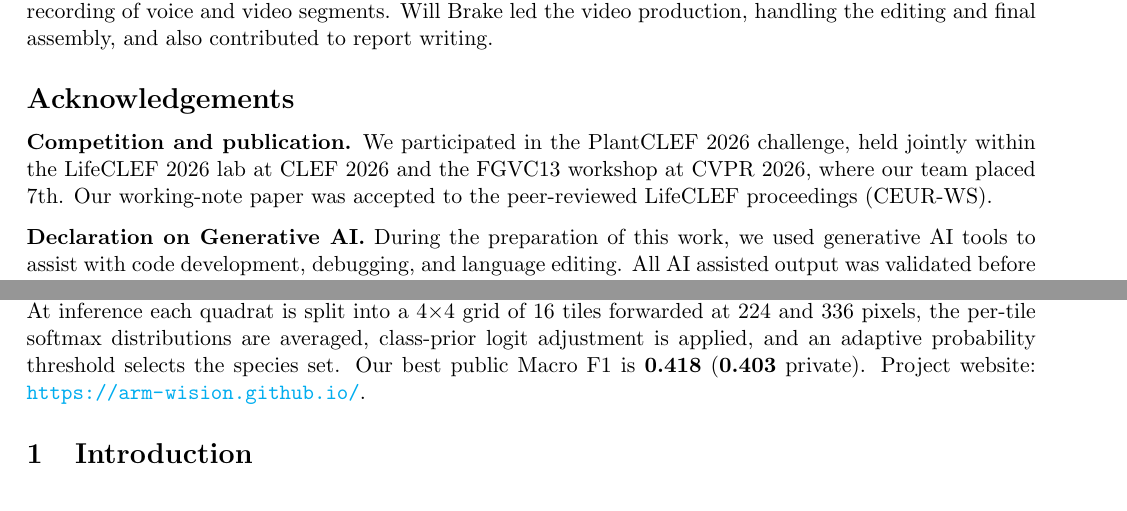
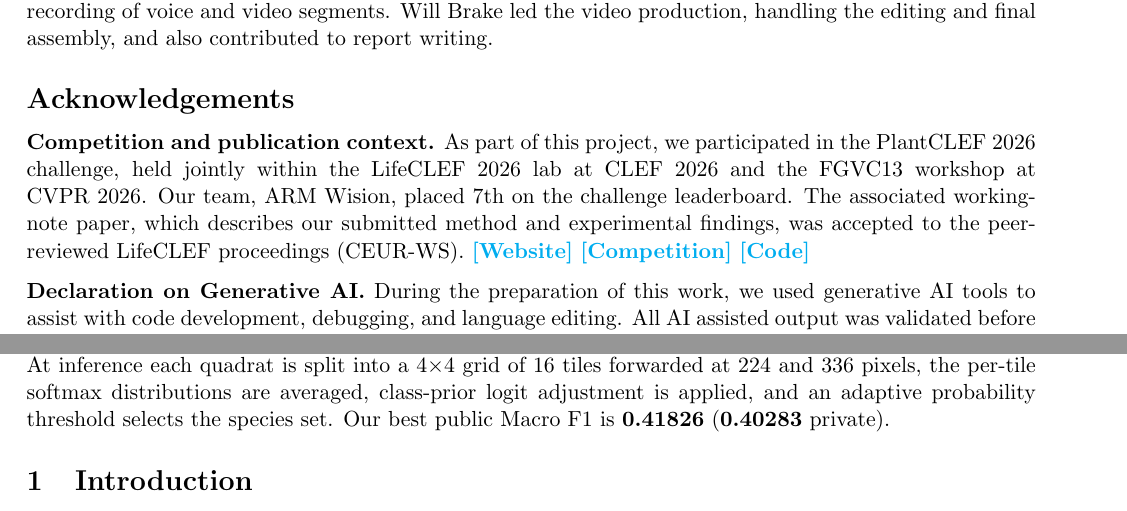
Before and after one commit to arm-wision/arm-wision.github.io, a LaTeX thesis (report_university/main.tex, which reads report_university/0-abstract.tex, report_university/0-acknowledgements.tex): two parts of page 1 of 9, joined at a grey line, cut so that both start at the same text. Compiled offline with pdfLaTeX.

Commit message:
Add website, competition and code url

```diff
--- a/report_university/0-abstract.tex
+++ b/report_university/0-abstract.tex
@@ -18,5 +18,4 @@ species head. At inference each quadrat is split into a $4{\times}4$ grid
 of 16 tiles forwarded at $224$ and $336$ pixels, the per-tile softmax
 distributions are averaged, class-prior logit adjustment is applied, and
 an adaptive probability threshold selects the species set. Our best
-public Macro F1 is \textbf{0.418} (\textbf{0.403} private). Project
-website: \url{https://arm-wision.github.io/}.
+public Macro F1 is \textbf{0.41826} (\textbf{0.40283} private).
--- a/report_university/0-acknowledgements.tex
+++ b/report_university/0-acknowledgements.tex
@@ -1,9 +1,9 @@
 \chapter*{Acknowledgements}
 
-\textbf{Competition and publication.} We participated in the PlantCLEF~2026
-challenge, held jointly within the LifeCLEF~2026 lab at CLEF~2026 and the
-FGVC13 workshop at CVPR~2026, where our team placed 7th. Our working-note paper
-was accepted to the peer-reviewed LifeCLEF proceedings (CEUR-WS).
+\textbf{Competition and publication context.} As part of this project, we participated in the PlantCLEF~2026 challenge, held jointly within the LifeCLEF~2026 lab at CLEF~2026 and the FGVC13 workshop at CVPR~2026. Our team, ARM Wision, placed 7th on the challenge leaderboard. The associated working-note paper, which describes our submitted method and experimental findings, was accepted to the peer-reviewed LifeCLEF proceedings (CEUR-WS).
+\href{https://arm-wision.github.io/}{\textbf{[Website]}}
+\href{https://www.kaggle.com/competitions/plantclef-2026/leaderboard}{\textbf{[Competition]}}
+\href{https://example.com/code}{\textbf{[Code]}}
 
 \textbf{Declaration on Generative AI.}
 During the preparation of this work, we used generative AI tools to
```
